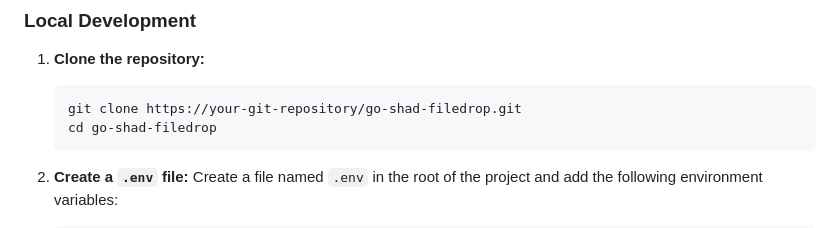
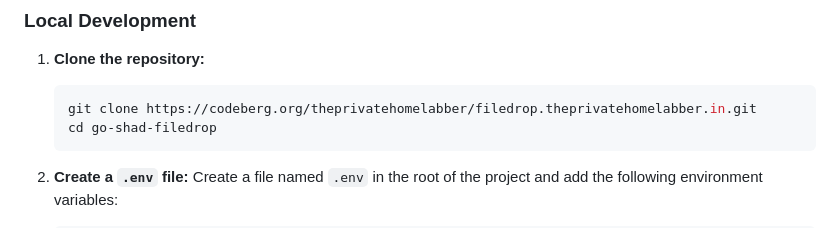
Before and after one commit to projects-the-ai-developer/filedrop.io, a Markdown page: README.md, the part around the change. Drawn GitHub-style.

Commit message:
docs: Update repository link in README

````diff
--- a/README.md
+++ b/README.md
@@ -59,7 +59,7 @@ The application follows a monolithic architecture, with all core logic contained
 
 1.  **Clone the repository:**
     ```bash
-    git clone https://your-git-repository/go-shad-filedrop.git
+    git clone https://codeberg.org/theprivatehomelabber/filedrop.theprivatehomelabber.in.git
     cd go-shad-filedrop
     ```
 
````
